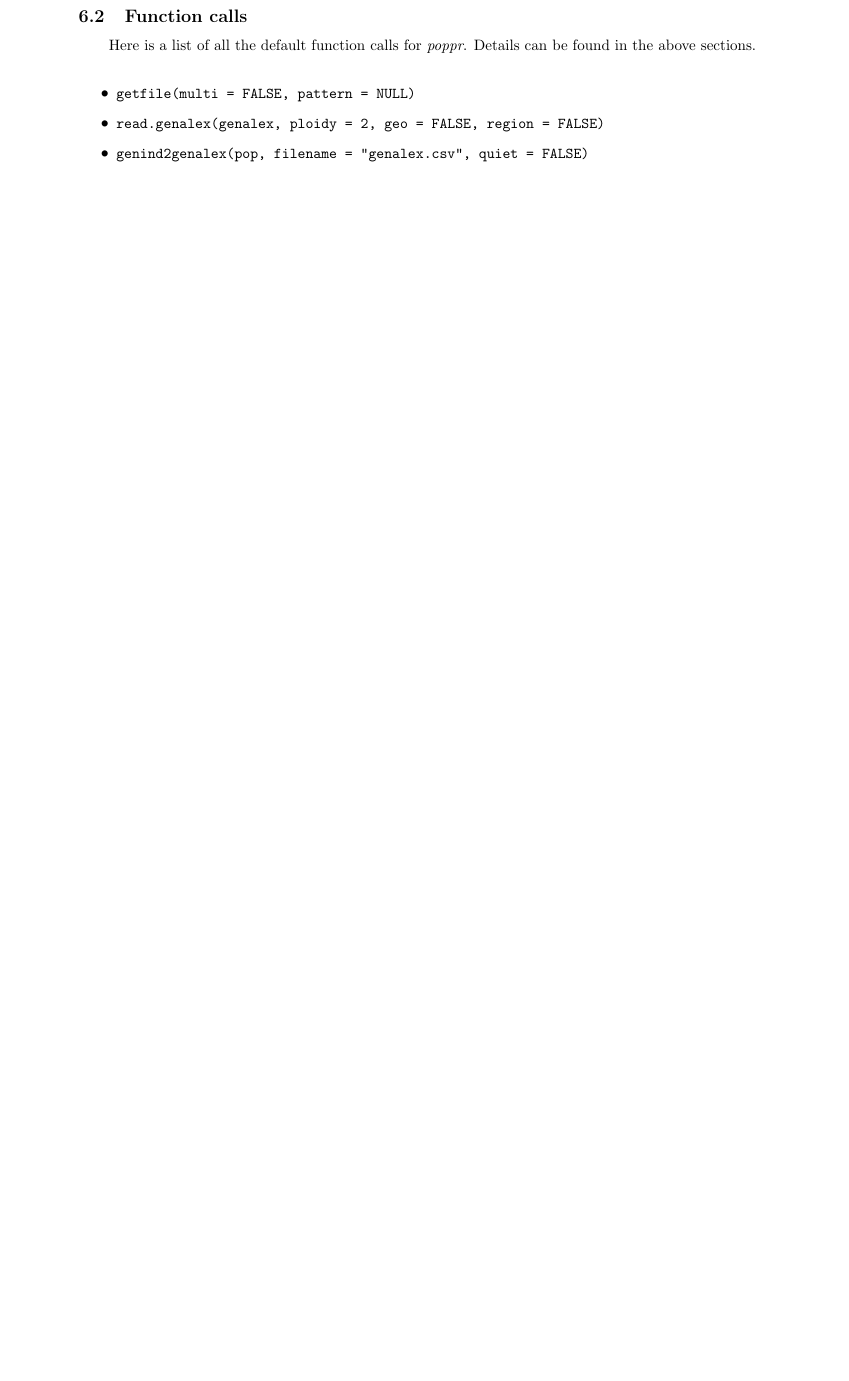
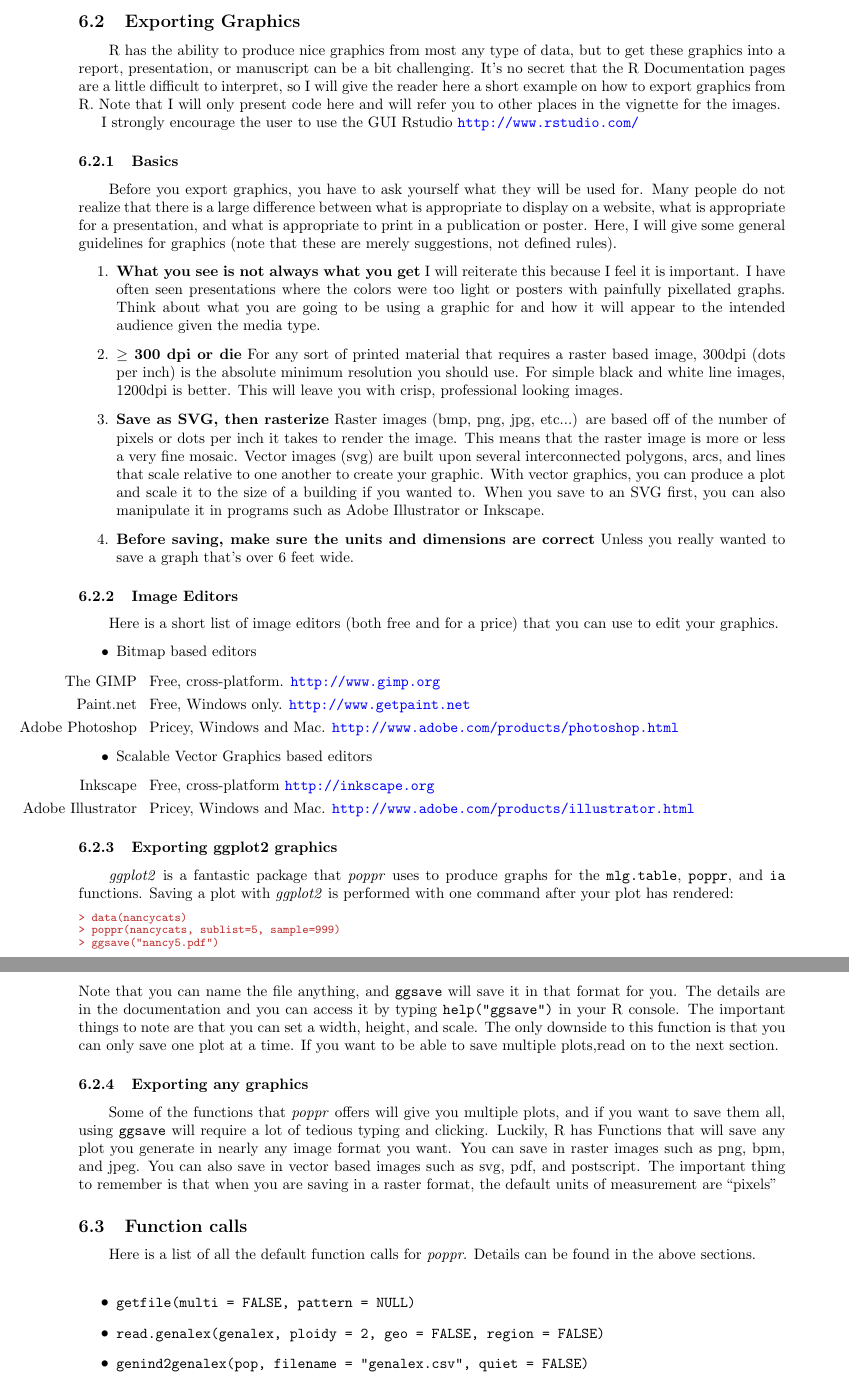
Before and after one commit to grunwaldlab/poppr, a LaTeX paper (vignettes/poppr_manual.tex): part of page 53 of 54 before the commit and two parts of pages 53 and 54 of 56 after it, the two joined at a grey line, cut at the place of the change, the shorter picture padded with empty space. The pictures show the PDF file vignettes/poppr_manual.pdf that the author committed with the source.

Commit message:
adding new section to vignette. unfinished

```diff
--- a/vignettes/poppr_manual.tex
+++ b/vignettes/poppr_manual.tex
@@ -2686,6 +2685,51 @@ Finally, after all of this, we can get the average distance over all loci (Bruvo
 D = \frac{\displaystyle \sum_{i=1}^l d_i}{l}
 \eeq
 This is calculated over all possible combinations of individuals and results in a lower triangle distance matrix over all individuals.
+
+\subsection{Exporting Graphics}
+\tab\tab R has the ability to produce nice graphics from most any type of data, but to get these graphics into a report, presentation, or manuscript can be a bit challenging. It's no secret that the R Documentation pages are a little difficult to interpret, so I will give the reader here a short example on how to export graphics from R. Note that I will only present code here and will refer you to other places in the vignette for the images.
+
+I strongly encourage the user to use the GUI Rstudio \url{http://www.rstudio.com/}
+
+\subsubsection{Basics}
+\tab\tab Before you export graphics, you have to ask yourself what they will be used for. Many people do not realize that there is a large difference between what is appropriate to display on a website, what is appropriate for a presentation, and what is appropriate to print in a publication or poster. Here, I will give some general guidelines for graphics (note that these are merely suggestions, not defined rules).
+\begin{enumerate}
+  \item \textbf{What you see is not always what you get} I will reiterate this because I feel it is important. I have often seen presentations where the colors were too light or posters with painfully pixellated graphs. Think about what you are going to be using a graphic for and how it will appear to the intended audience given the media type.
+  \item \textbf{$\geq$ 300 dpi or die} For any sort of printed material that requires a raster based image, 300dpi (dots per inch) is the absolute minimum resolution you should use. For simple black and white line images, 1200dpi is better. This will leave you with crisp, professional looking images.
+  \item \textbf{Save as SVG, then rasterize} Raster images (bmp, png, jpg, etc...) are based off of the number of pixels or dots per inch it takes to render the image. This means that the raster image is more or less a very fine mosaic. Vector images (svg) are built upon several interconnected polygons, arcs, and lines that scale relative to one another to create your graphic. With vector graphics, you can produce a plot and scale it to the size of a building if you wanted to. When you save to an SVG first, you can also manipulate it in programs such as Adobe Illustrator or Inkscape.
+  \item \textbf{Before saving, make sure the units and dimensions are correct} Unless you really wanted to save a graph that's over 6 feet wide.
+\end{enumerate}
+
+\subsubsection{Image Editors}
+\tab\tab Here is a short list of image editors (both free and for a price) that you can use to edit your graphics.
+\begin{itemize}
+  \item Bitmap based editors
+  \begin{itemize}
+    \item[ The GIMP ] Free, cross-platform. \url{http://www.gimp.org}
+    \item[ Paint.net ] Free, Windows only. \url{http://www.getpaint.net}
+    \item[ Adobe Photoshop ] Pricey, Windows and Mac. \url{http://www.adobe.com/products/photoshop.html}
+  \end{itemize}
+  \item Scalable Vector Graphics based editors
+  \begin{itemize}
+    \item[ Inkscape ] Free, cross-platform \url{http://inkscape.org}
+    \item[ Adobe Illustrator ] Pricey, Windows and Mac. \url{http://www.adobe.com/products/illustrator.html}
+  \end{itemize}
+\end{itemize}
+
+\subsubsection{Exporting ggplot2 graphics}
+\tab\tab \textit{ggplot2} is a fantastic package that \textit{poppr} uses to produce graphs for the \texttt{mlg.table}, \texttt{poppr}, and \texttt{ia} functions. Saving a plot with \textit{ggplot2} is performed with one command after your plot has rendered:
+\begin{Schunk}
+\begin{Sinput}
+> data(nancycats)
+> poppr(nancycats, sublist=5, sample=999)
+> ggsave("nancy5.pdf")
+\end{Sinput}
+\end{Schunk}
+Note that you can name the file anything, and \texttt{ggsave} will save it in that format for you. The details are in the documentation and you can access it by typing \texttt{help("ggsave")} in your R console. The important things to note are that you can set a width, height, and scale. The only downside to this function is that you can only save one plot at a time. If you want to be able to save multiple plots,read on to the next section.
+
+\subsubsection{Exporting any graphics}
+\tab\tab Some of the functions that \textit{poppr} offers will give you multiple plots, and if you want to save them all, using \texttt{ggsave} will require a lot of tedious typing and clicking. Luckily, R has Functions that will save any plot you generate in nearly any image format you want. You can save in raster images such as png, bpm, and jpeg. You can also save in vector based images such as svg, pdf, and postscript. The important thing to remember is that when you are saving in a raster format, the default units of measurement are ``pixels"
+
 \subsection{Function calls}
 
 \tab\tab Here is a list of all the default function calls for \textit{poppr}. Details can be found in the above sections.\\
```
Also changed, not shown: vignettes/poppr_manual.pdf, vignettes/poppr_manual.tex (20 more changed lines), 4 other files.
